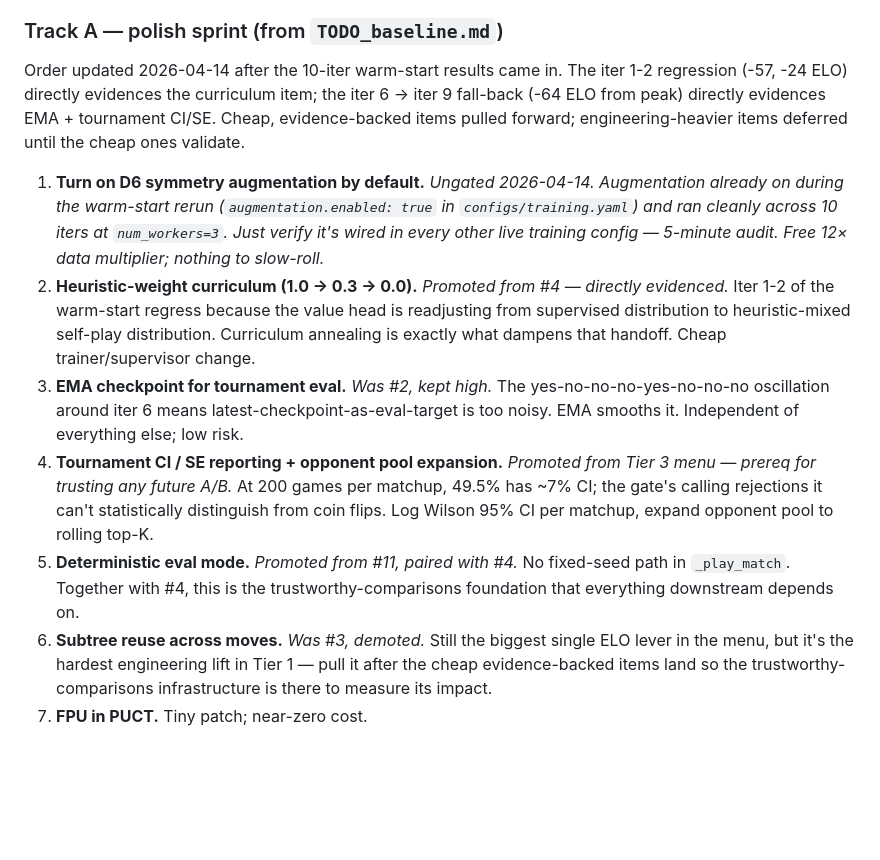
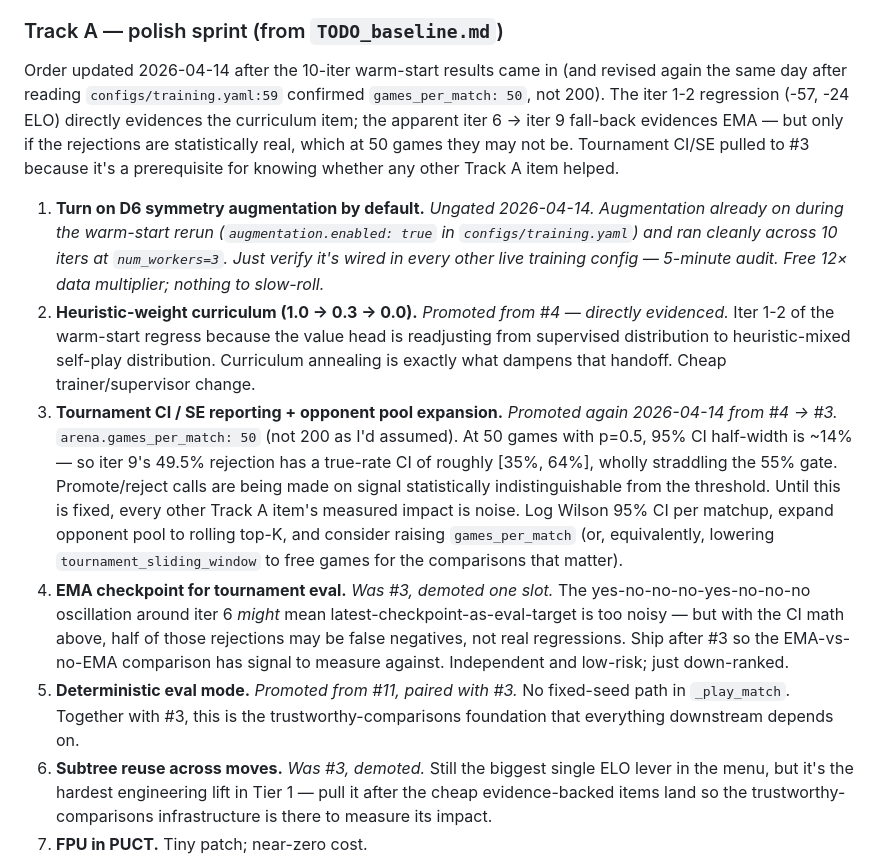
Before and after one commit to jackfleming0/YinshML, a Markdown page: NEXT_UP.md, the part around the change. Rendered like a GitHub page; blank space fills up the shorter version.

Commit message:
NEXT_UP: correct games_per_match math; promote tournament CI/SE to #3
Reading configs/training.yaml:59 confirmed arena.games_per_match=50,
not 200 as previously claimed in NEXT_UP. At 50 games with p=0.5, 95%
CI half-width is ~14%, so iter 9's 49.5% rejection has a true-rate CI
of roughly [35%, 64%] -- wholly straddling the 55% promotion gate.

The implication for Track A ordering: every other polish item's
measured impact is noise until the tournament gate's statistical floor
is fixed. Tournament CI/SE moves from #4 to #3, ahead of EMA. EMA's
rationale (the apparent iter 6 to iter 9 fall-back) is partially
weakened -- with these CIs, half of those rejections may be false
negatives, not real regressions -- so its slot drops by one but it
remains a Track A item once #3 lands and the comparisons have signal.

```diff
--- a/NEXT_UP.md
+++ b/NEXT_UP.md
@@ -29,13 +29,13 @@ Parallel track, not sequential. Goal by end of phase: an AZ baseline whose resid
 
 ### Track A — polish sprint (from `TODO_baseline.md`)
 
-Order updated 2026-04-14 after the 10-iter warm-start results came in. The iter 1-2 regression (-57, -24 ELO) directly evidences the curriculum item; the iter 6 → iter 9 fall-back (-64 ELO from peak) directly evidences EMA + tournament CI/SE. Cheap, evidence-backed items pulled forward; engineering-heavier items deferred until the cheap ones validate.
+Order updated 2026-04-14 after the 10-iter warm-start results came in (and revised again the same day after reading `configs/training.yaml:59` confirmed `games_per_match: 50`, not 200). The iter 1-2 regression (-57, -24 ELO) directly evidences the curriculum item; the apparent iter 6 → iter 9 fall-back evidences EMA — but only if the rejections are statistically real, which at 50 games they may not be. Tournament CI/SE pulled to #3 because it's a prerequisite for knowing whether any other Track A item helped.
 
 1. **Turn on D6 symmetry augmentation by default.** *Ungated 2026-04-14. Augmentation already on during the warm-start rerun (`augmentation.enabled: true` in `configs/training.yaml`) and ran cleanly across 10 iters at `num_workers=3`. Just verify it's wired in every other live training config — 5-minute audit. Free 12× data multiplier; nothing to slow-roll.*
 2. **Heuristic-weight curriculum (1.0 → 0.3 → 0.0).** *Promoted from #4 — directly evidenced.* Iter 1-2 of the warm-start regress because the value head is readjusting from supervised distribution to heuristic-mixed self-play distribution. Curriculum annealing is exactly what dampens that handoff. Cheap trainer/supervisor change.
-3. **EMA checkpoint for tournament eval.** *Was #2, kept high.* The yes-no-no-no-yes-no-no-no oscillation around iter 6 means latest-checkpoint-as-eval-target is too noisy. EMA smooths it. Independent of everything else; low risk.
-4. **Tournament CI / SE reporting + opponent pool expansion.** *Promoted from Tier 3 menu — prereq for trusting any future A/B.* At 200 games per matchup, 49.5% has ~7% CI; the gate's calling rejections it can't statistically distinguish from coin flips. Log Wilson 95% CI per matchup, expand opponent pool to rolling top-K.
-5. **Deterministic eval mode.** *Promoted from #11, paired with #4.* No fixed-seed path in `_play_match`. Together with #4, this is the trustworthy-comparisons foundation that everything downstream depends on.
+3. **Tournament CI / SE reporting + opponent pool expansion.** *Promoted again 2026-04-14 from #4 → #3.* `arena.games_per_match: 50` (not 200 as I'd assumed). At 50 games with p=0.5, 95% CI half-width is ~14% — so iter 9's 49.5% rejection has a true-rate CI of roughly [35%, 64%], wholly straddling the 55% gate. Promote/reject calls are being made on signal statistically indistinguishable from the threshold. Until this is fixed, every other Track A item's measured impact is noise. Log Wilson 95% CI per matchup, expand opponent pool to rolling top-K, and consider raising `games_per_match` (or, equivalently, lowering `tournament_sliding_window` to free games for the comparisons that matter).
+4. **EMA checkpoint for tournament eval.** *Was #3, demoted one slot.* The yes-no-no-no-yes-no-no-no oscillation around iter 6 *might* mean latest-checkpoint-as-eval-target is too noisy — but with the CI math above, half of those rejections may be false negatives, not real regressions. Ship after #3 so the EMA-vs-no-EMA comparison has signal to measure against. Independent and low-risk; just down-ranked.
+5. **Deterministic eval mode.** *Promoted from #11, paired with #3.* No fixed-seed path in `_play_match`. Together with #3, this is the trustworthy-comparisons foundation that everything downstream depends on.
 6. **Subtree reuse across moves.** *Was #3, demoted.* Still the biggest single ELO lever in the menu, but it's the hardest engineering lift in Tier 1 — pull it after the cheap evidence-backed items land so the trustworthy-comparisons infrastructure is there to measure its impact.
 7. **FPU in PUCT.** Tiny patch; near-zero cost.
 8. **Soft value targets (Gaussian around class).** Small trainer change; hits the discrimination ceiling.
```
